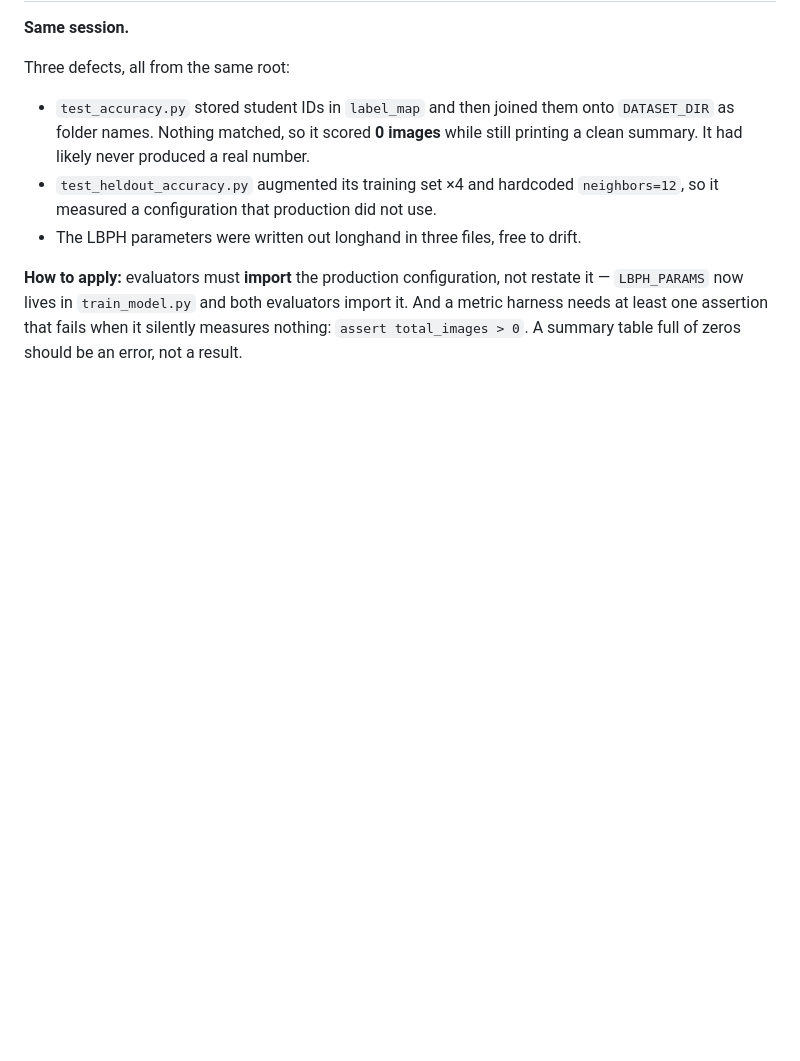
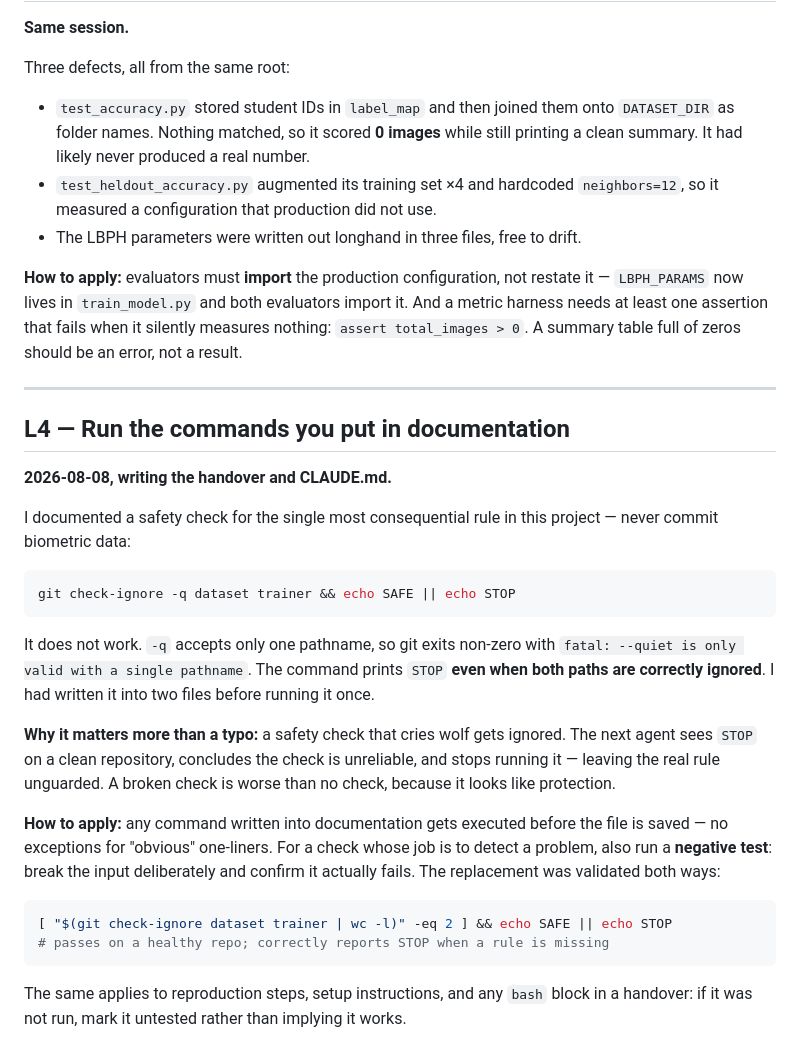
Before and after one commit to ab-JOY/AI-Attendance-System, a Markdown page: tasks/lessons.md, the part around the change. Drawn GitHub-style; blank space fills up the shorter version.

````diff
--- a/tasks/lessons.md
+++ b/tasks/lessons.md
@@ -71,3 +71,41 @@ restate it — `LBPH_PARAMS` now lives in `train_model.py` and both evaluators
 import it. And a metric harness needs at least one assertion that fails when
 it silently measures nothing: `assert total_images > 0`. A summary table full
 of zeros should be an error, not a result.
+
+---
+
+## L4 — Run the commands you put in documentation
+
+**2026-08-08, writing the handover and CLAUDE.md.**
+
+I documented a safety check for the single most consequential rule in this
+project — never commit biometric data:
+
+```bash
+git check-ignore -q dataset trainer && echo SAFE || echo STOP
+```
+
+It does not work. `-q` accepts only one pathname, so git exits non-zero with
+`fatal: --quiet is only valid with a single pathname`. The command prints
+`STOP` **even when both paths are correctly ignored**. I had written it into
+two files before running it once.
+
+**Why it matters more than a typo:** a safety check that cries wolf gets
+ignored. The next agent sees `STOP` on a clean repository, concludes the check
+is unreliable, and stops running it — leaving the real rule unguarded. A
+broken check is worse than no check, because it looks like protection.
+
+**How to apply:** any command written into documentation gets executed before
+the file is saved — no exceptions for "obvious" one-liners. For a check whose
+job is to detect a problem, also run a **negative test**: break the input
+deliberately and confirm it actually fails. The replacement was validated both
+ways:
+
+```bash
+[ "$(git check-ignore dataset trainer | wc -l)" -eq 2 ] && echo SAFE || echo STOP
+# passes on a healthy repo; correctly reports STOP when a rule is missing
+```
+
+The same applies to reproduction steps, setup instructions, and any `bash`
+block in a handover: if it was not run, mark it untested rather than implying
+it works.
````
Also changed, not shown: CLAUDE.md (+13 -2 lines), tasks/handover-phase-0.md (+9 -2 lines).
